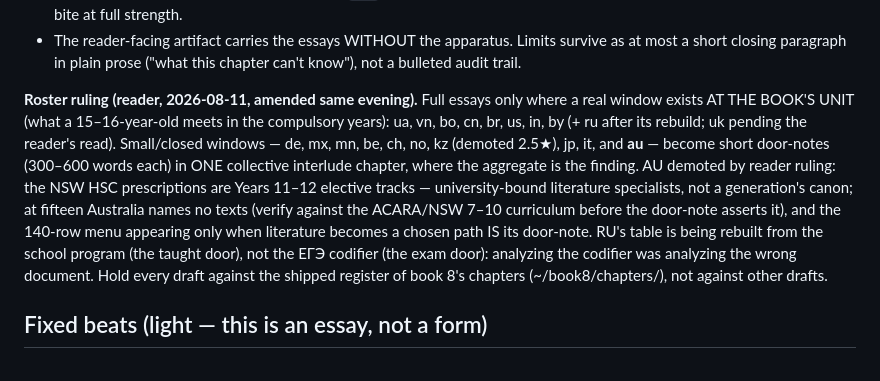
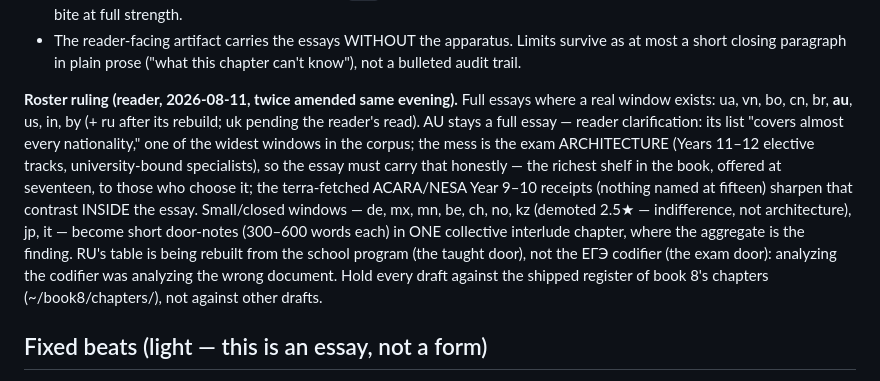
Before and after one commit to AnthonyKot/book10, a Markdown page: AGENT.md, the part around the change. Rendered like a GitHub page.

Commit message:
Roster re-amendment: au restored to full essay (reader clarification)
The KZ complaint was indifference; AU is its opposite — a shelf admitting
almost every nationality, one of the corpus's widest windows. What's messy is
the exam architecture (Years 11-12 electives, specialists' menu), and the
essay carries that honestly rather than being demoted for it. The Year 9-10
fetch (nothing named at fifteen) becomes contrast INSIDE the essay: the
richest shelf in the book, offered at seventeen, to those who choose it.

Co-Authored-By: Claude Fable 5 <noreply@anthropic.com>

```diff
--- a/AGENT.md
+++ b/AGENT.md
@@ -51,18 +51,19 @@ did our homework." So:
   at most a short closing paragraph in plain prose ("what this chapter can't know"), not
   a bulleted audit trail.
 
-**Roster ruling (reader, 2026-08-11, amended same evening).** Full essays only where a
-real window exists AT THE BOOK'S UNIT (what a 15–16-year-old meets in the compulsory
-years): ua, vn, bo, cn, br, us, in, by (+ ru after its rebuild; uk pending the reader's
-read). Small/closed windows — de, mx, mn, be, ch, no, kz (demoted 2.5★), jp, it, and
-**au** — become short door-notes (300–600 words each) in ONE collective interlude
-chapter, where the aggregate is the finding. AU demoted by reader ruling: the NSW HSC
-prescriptions are Years 11–12 elective tracks — university-bound literature specialists,
-not a generation's canon; at fifteen Australia names no texts (verify against the
-ACARA/NSW 7–10 curriculum before the door-note asserts it), and the 140-row menu
-appearing only when literature becomes a chosen path IS its door-note. RU's table is
-being rebuilt from the school program (the taught door), not the ЕГЭ codifier (the exam
-door): analyzing the codifier was analyzing the wrong document. Hold every draft
+**Roster ruling (reader, 2026-08-11, twice amended same evening).** Full essays where a
+real window exists: ua, vn, bo, cn, br, **au**, us, in, by (+ ru after its rebuild; uk
+pending the reader's read). AU stays a full essay — reader clarification: its list
+"covers almost every nationality," one of the widest windows in the corpus; the mess is
+the exam ARCHITECTURE (Years 11–12 elective tracks, university-bound specialists), so
+the essay must carry that honestly — the richest shelf in the book, offered at
+seventeen, to those who choose it; the terra-fetched ACARA/NESA Year 9–10 receipts
+(nothing named at fifteen) sharpen that contrast INSIDE the essay. Small/closed windows
+— de, mx, mn, be, ch, no, kz (demoted 2.5★ — indifference, not architecture), jp, it —
+become short door-notes (300–600 words each) in ONE collective interlude chapter, where
+the aggregate is the finding. RU's table is being rebuilt from the school program (the
+taught door), not the ЕГЭ codifier (the exam door): analyzing the codifier was
+analyzing the wrong document. Hold every draft
 against the shipped register of book 8's chapters (~/book8/chapters/), not against
 other drafts.
 
```
